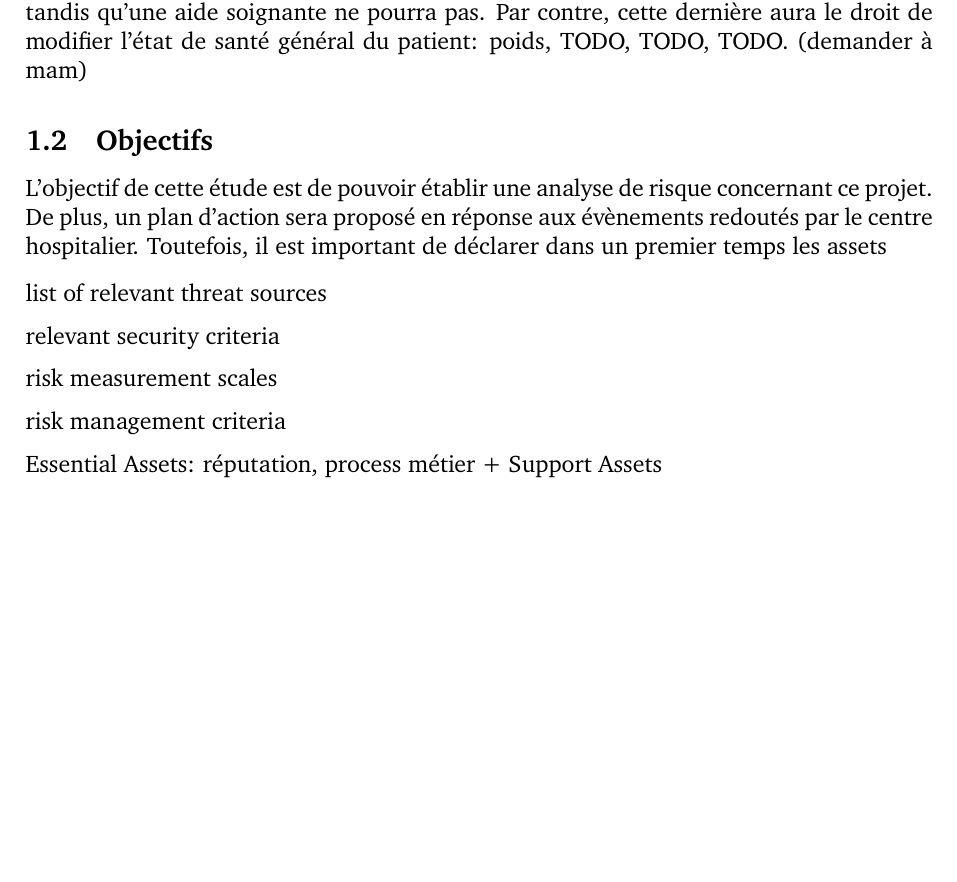
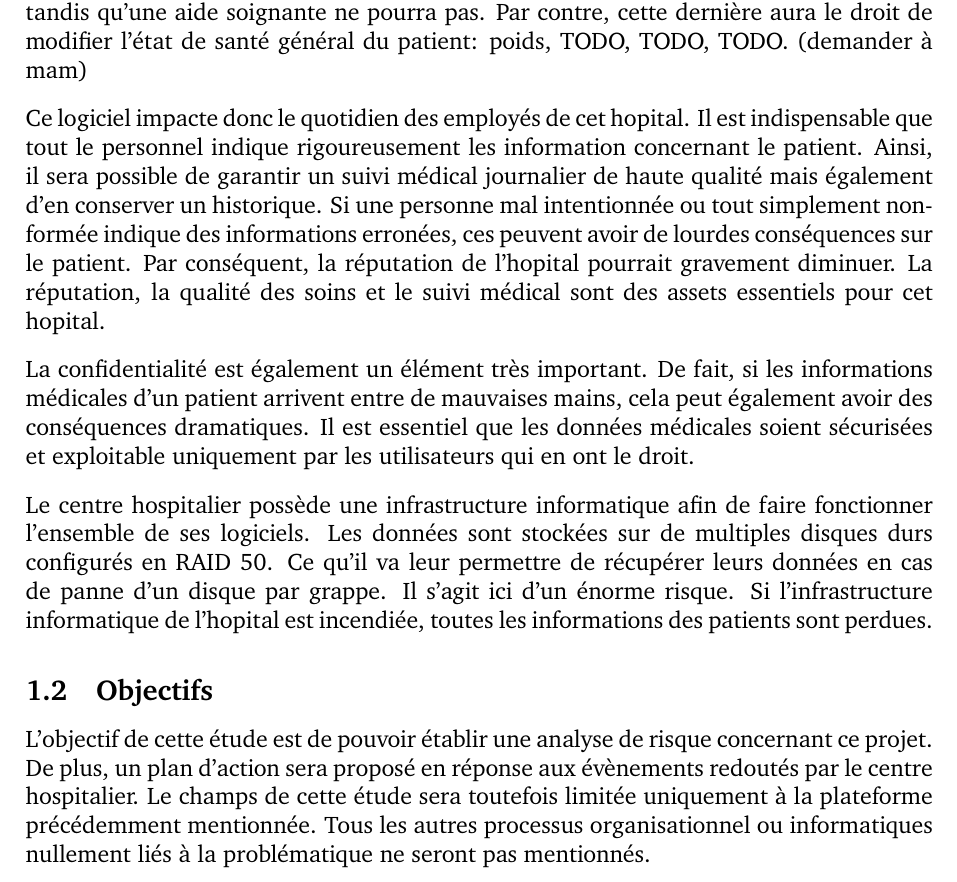
Before and after one commit to warken2903/IHDCM035_Risk_Analysis, a LaTeX document (Risk Analysis - Hospital.tex): part of page 3 of 4 before the commit and part of page 3 of 5 after it, cut so that both start at the same text, the shorter picture padded with empty space. Compiled offline with pdfLaTeX.

Commit message:
End Introduction

```diff
--- a/Risk Analysis - Hospital.tex
+++ b/Risk Analysis - Hospital.tex
@@ -75,23 +75,21 @@ Cette étude des risques concerne le Centre Hospitalier Mercy West(CHMW). Ce cen
 \justify
 Chaque membre du personnel possède un nom d'utilisateur ainsi qu'un mot de passe pour s'authentifier sur la plateforme. Les droits de lecture et modification d'un dossier médicale sont associés à des droits qui seront assignés aux utilisateurs.  Ces droits sont associés à la fonction professionelle que l'utilisateur authentifié exerce. Par exemple, si un médecin s'authentifie, il pourra modifier les prescriptions de médicaments d'un patient tandis qu'une aide soignante ne pourra pas. Par contre, cette dernière aura le droit de modifier l'état de santé général du patient: poids, TODO, TODO, TODO. (demander à mam)
 
+\justify
+Ce logiciel impacte donc le quotidien des employés de cet hopital. Il est indispensable que tout le personnel indique rigoureusement les information concernant le patient. Ainsi, il sera possible de garantir un suivi médical journalier de haute qualité mais également d'en conserver un historique. Si une personne mal intentionnée ou tout simplement non-formée indique des informations erronées, ces peuvent avoir de lourdes conséquences sur le patient. Par conséquent, la réputation de l'hopital pourrait gravement diminuer. La réputation, la qualité des soins et le suivi médical sont des assets essentiels pour cet hopital.
+
+\justify
+La confidentialité est également un élément très important. De fait, si les informations médicales d'un patient arrivent entre de mauvaises mains, cela peut également avoir des conséquences dramatiques. Il est essentiel que les données médicales soient sécurisées et exploitable uniquement par les utilisateurs qui en ont le droit.
+
+\justify
+Le centre hospitalier possède une infrastructure informatique afin de faire fonctionner l'ensemble de ses logiciels. Les données sont stockées sur de multiples disques durs configurés en RAID 50. Ce qu'il va leur permettre de récupérer leurs données en cas de panne d'un disque par grappe. Il s'agit ici d'un énorme risque. Si l'infrastructure informatique de l'hopital est incendiée, toutes les informations des patients sont perdues.
+
 \subsection{Objectifs}
 
 \justify
-L'objectif de cette étude est de pouvoir établir une analyse de risque concernant ce projet. De plus, un plan d'action sera proposé en réponse aux évènements redoutés par le centre hospitalier. Toutefois, il est important de déclarer dans un premier temps les assets
+L'objectif de cette étude est de pouvoir établir une analyse de risque concernant ce projet. De plus, un plan d'action sera proposé en réponse aux évènements redoutés par le centre hospitalier. Le champs de cette étude sera toutefois limitée uniquement à la plateforme précédemment mentionnée. Tous les autres processus organisationnel ou informatiques nullement liés à la problématique ne seront pas mentionnés.
 
-\justify
-list of relevant threat sources
-\justify
-relevant security criteria
-\justify
-risk measurement scales
-\justify
-risk management criteria
-\justify
-Essential Assets: réputation, process métier + Support Assets
-
-
+\newpage
 
 \section{Analyse de risques}
 
```
Also changed, not shown: Risk Analysis - Hospital.pdf.
